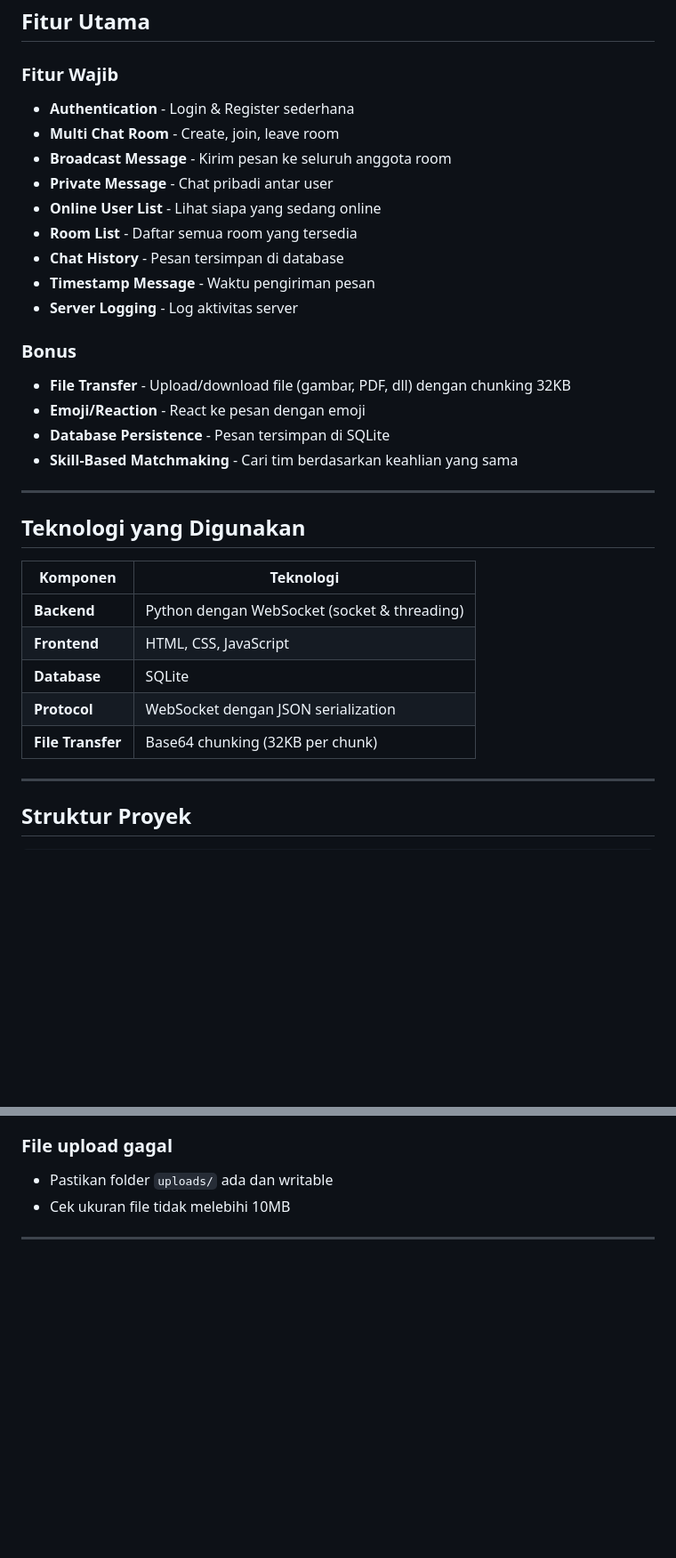
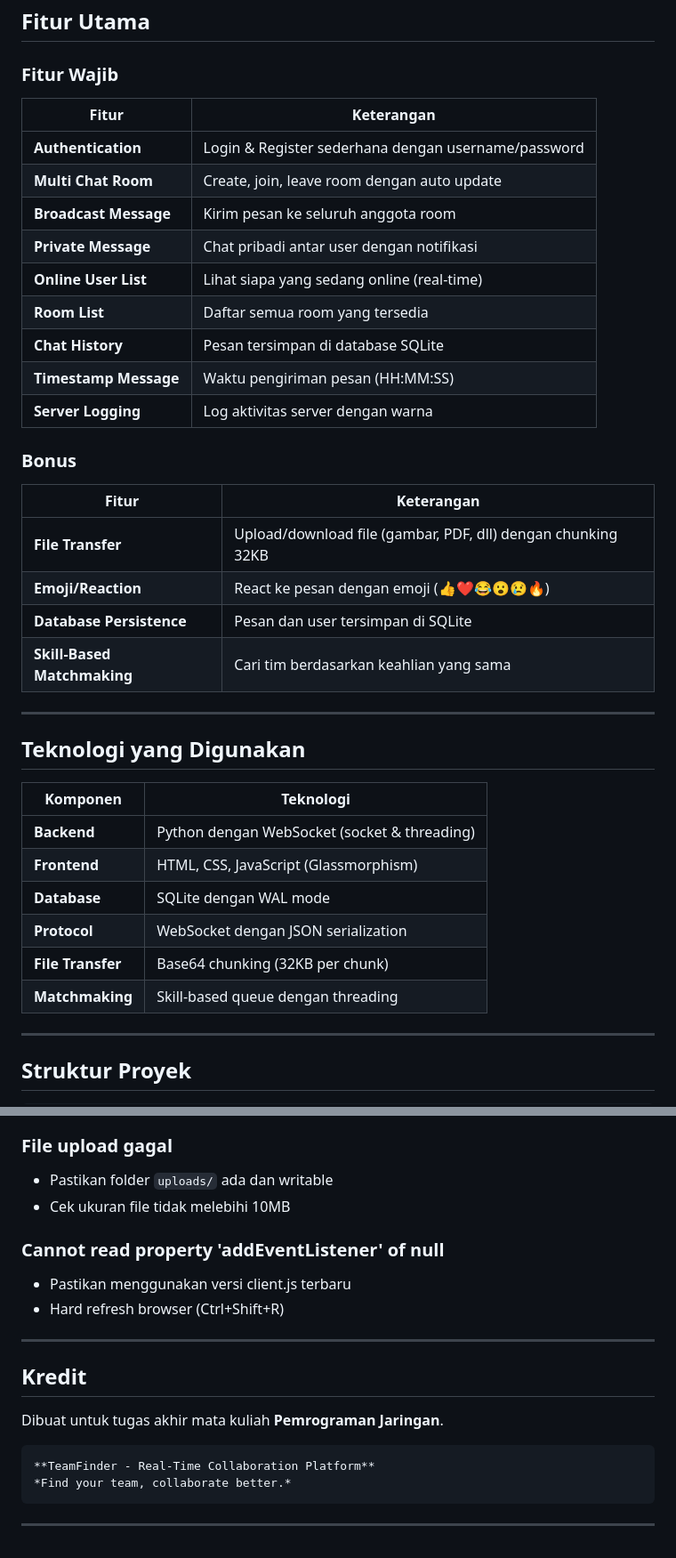
Before and after one commit to nafkhanzam-classrooms/g04-final-project-d-13_teamfinder, a Markdown page: README.md, 2 parts joined by grey strips. Shown at 89% size. GitHub-like rendering; blank space fills up the shorter version.

````diff
--- a/README.md
+++ b/README.md
@@ -18,21 +17,27 @@
 ## **Fitur Utama**
 
 ### Fitur Wajib
-- **Authentication** - Login & Register sederhana
-- **Multi Chat Room** - Create, join, leave room
-- **Broadcast Message** - Kirim pesan ke seluruh anggota room
-- **Private Message** - Chat pribadi antar user
-- **Online User List** - Lihat siapa yang sedang online
-- **Room List** - Daftar semua room yang tersedia
-- **Chat History** - Pesan tersimpan di database
-- **Timestamp Message** - Waktu pengiriman pesan
-- **Server Logging** - Log aktivitas server
+
+| Fitur | Keterangan |
+|-------|-------------|
+| **Authentication** | Login & Register sederhana dengan username/password |
+| **Multi Chat Room** | Create, join, leave room dengan auto update |
+| **Broadcast Message** | Kirim pesan ke seluruh anggota room |
+| **Private Message** | Chat pribadi antar user dengan notifikasi |
+| **Online User List** | Lihat siapa yang sedang online (real-time) |
+| **Room List** | Daftar semua room yang tersedia |
+| **Chat History** | Pesan tersimpan di database SQLite |
+| **Timestamp Message** | Waktu pengiriman pesan (HH:MM:SS) |
+| **Server Logging** | Log aktivitas server dengan warna |
 
 ### Bonus
-- **File Transfer** - Upload/download file (gambar, PDF, dll) dengan chunking 32KB
-- **Emoji/Reaction** - React ke pesan dengan emoji
-- **Database Persistence** - Pesan tersimpan di SQLite
-- **Skill-Based Matchmaking** - Cari tim berdasarkan keahlian yang sama
+
+| Fitur | Keterangan |
+|-------|-------------|
+| **File Transfer** | Upload/download file (gambar, PDF, dll) dengan chunking 32KB |
+| **Emoji/Reaction** | React ke pesan dengan emoji (👍❤️😂😮😢🔥) |
+| **Database Persistence** | Pesan dan user tersimpan di SQLite |
+| **Skill-Based Matchmaking** | Cari tim berdasarkan keahlian yang sama |
 
 ---
 
@@ -41,10 +46,11 @@
 | Komponen | Teknologi |
 |----------|-----------|
 | **Backend** | Python dengan WebSocket (socket & threading) |
-| **Frontend** | HTML, CSS, JavaScript |
-| **Database** | SQLite |
+| **Frontend** | HTML, CSS, JavaScript (Glassmorphism) |
+| **Database** | SQLite dengan WAL mode |
 | **Protocol** | WebSocket dengan JSON serialization |
 | **File Transfer** | Base64 chunking (32KB per chunk) |
+| **Matchmaking** | Skill-based queue dengan threading |
 
 ---
 
@@ -222,4 +258,19 @@ taskkill /PID [PID] /F
 - Pastikan folder `uploads/` ada dan writable
 - Cek ukuran file tidak melebihi 10MB
 
+### Cannot read property 'addEventListener' of null
+- Pastikan menggunakan versi client.js terbaru
+- Hard refresh browser (Ctrl+Shift+R)
+
 ---
+
+## **Kredit**
+
+Dibuat untuk tugas akhir mata kuliah **Pemrograman Jaringan**.
+
+```
+**TeamFinder - Real-Time Collaboration Platform**
+*Find your team, collaborate better.*
+```
+
+---
````
Also changed, not shown: other parts of README.md (+52 -23 lines).
